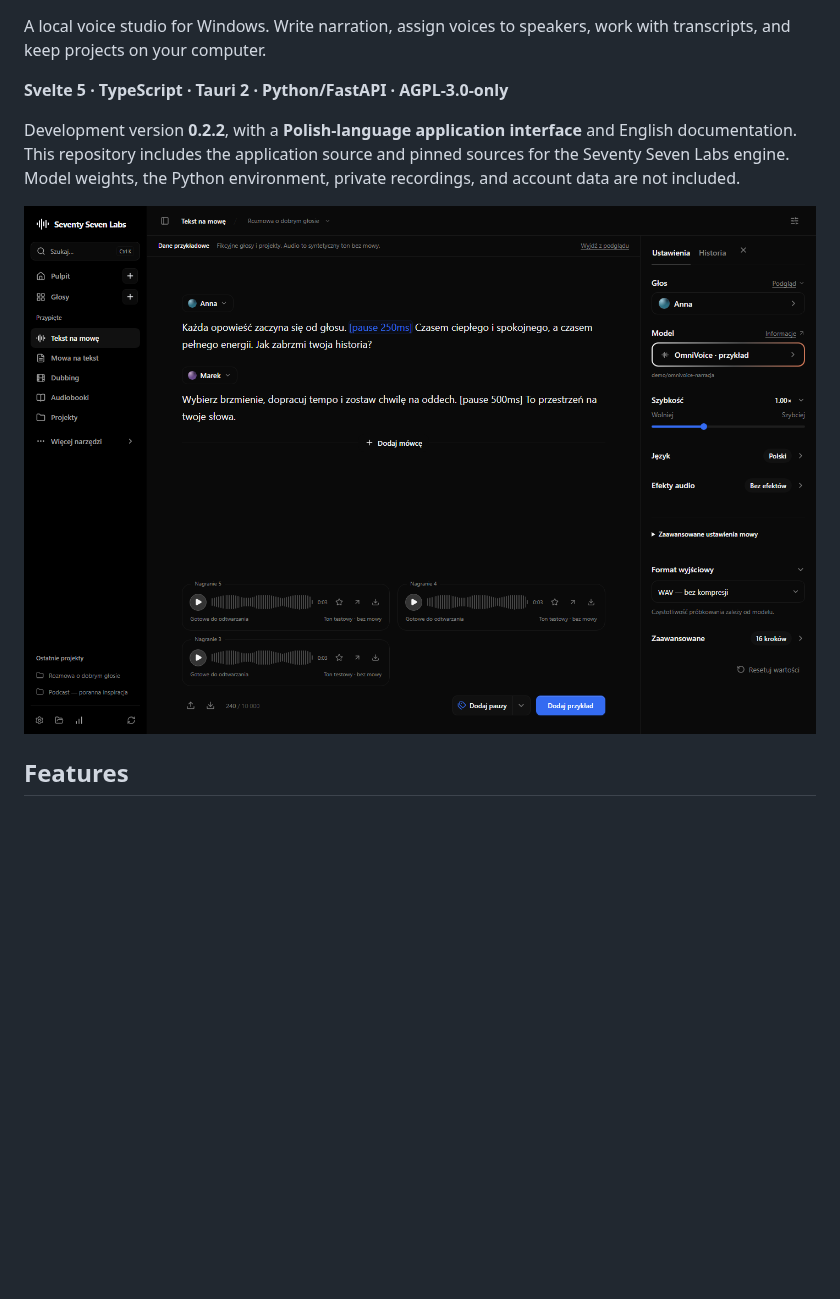
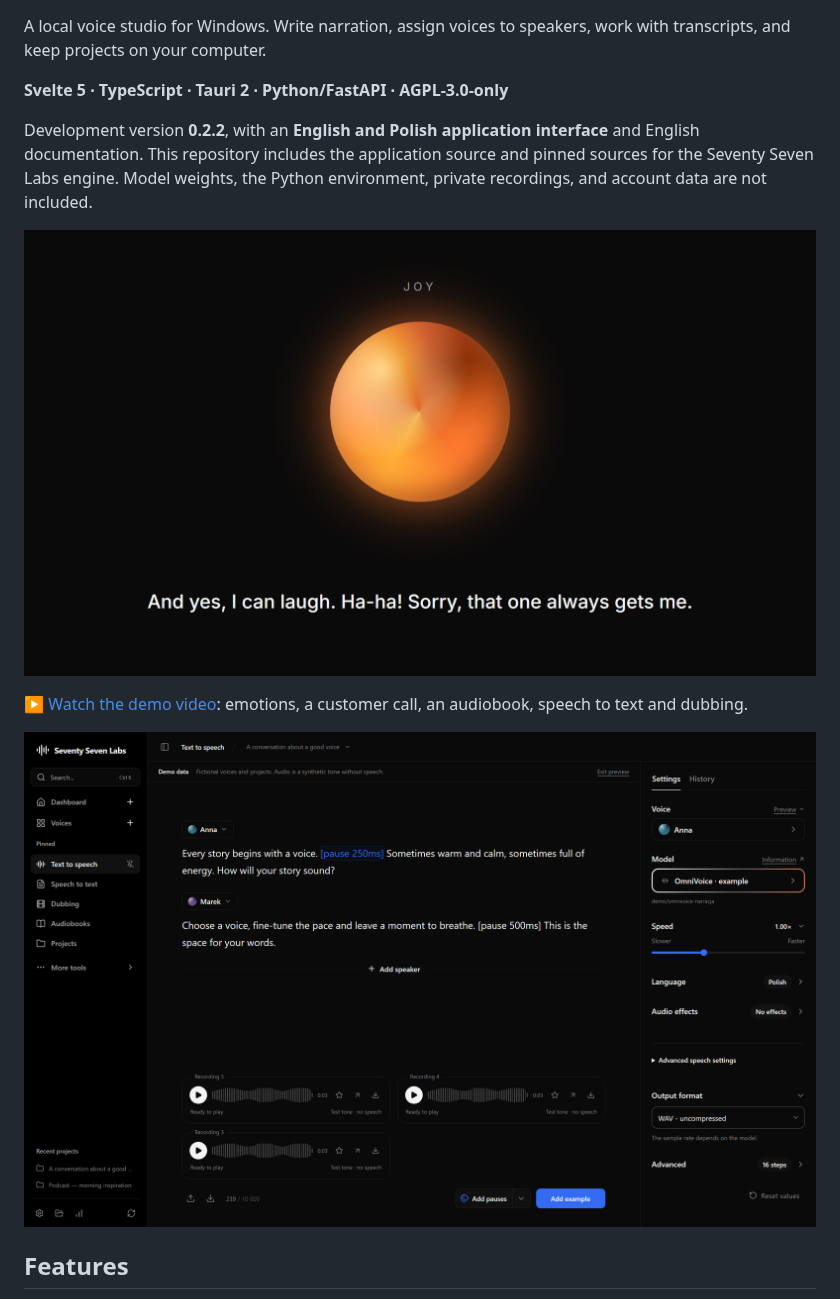
Before and after one commit to 6sta3rs/77-Labs, a Markdown page: README.md, the part around one of its changes. GitHub-like rendering; pictures changed too: docs/media/demo-poster.png (added), docs/screenshots/studio.png; blank space fills up the shorter version.

Commit message:
docs: add demo video, centered app icon and English screenshots
Co-Authored-By: Claude Opus 5.5 <noreply@anthropic.com>

```diff
--- a/README.md
+++ b/README.md
@@ -4,7 +8,11 @@ A local voice studio for Windows. Write narration, assign voices to speakers, wo
 
 **Svelte 5 · TypeScript · Tauri 2 · Python/FastAPI · AGPL-3.0-only**
 
-Development version **0.2.2**, with a **Polish-language application interface** and English documentation. This repository includes the application source and pinned sources for the Seventy Seven Labs engine. Model weights, the Python environment, private recordings, and account data are not included.
+Development version **0.2.2**, with an **English and Polish application interface** and English documentation. This repository includes the application source and pinned sources for the Seventy Seven Labs engine. Model weights, the Python environment, private recordings, and account data are not included.
+
+[![Watch the 70-second demo: the voice orb changes color with each emotion](docs/media/demo-poster.png)](docs/media/demo.mp4)
+
+▶ [Watch the demo video](docs/media/demo.mp4): emotions, a customer call, an audiobook, speech to text and dubbing.
 
 ![Narration editor with a fictional dialogue](docs/screenshots/studio.png)
 
```
Also changed, not shown: other parts of README.md (+5 -1 lines), docs/screenshots/voices.png.
